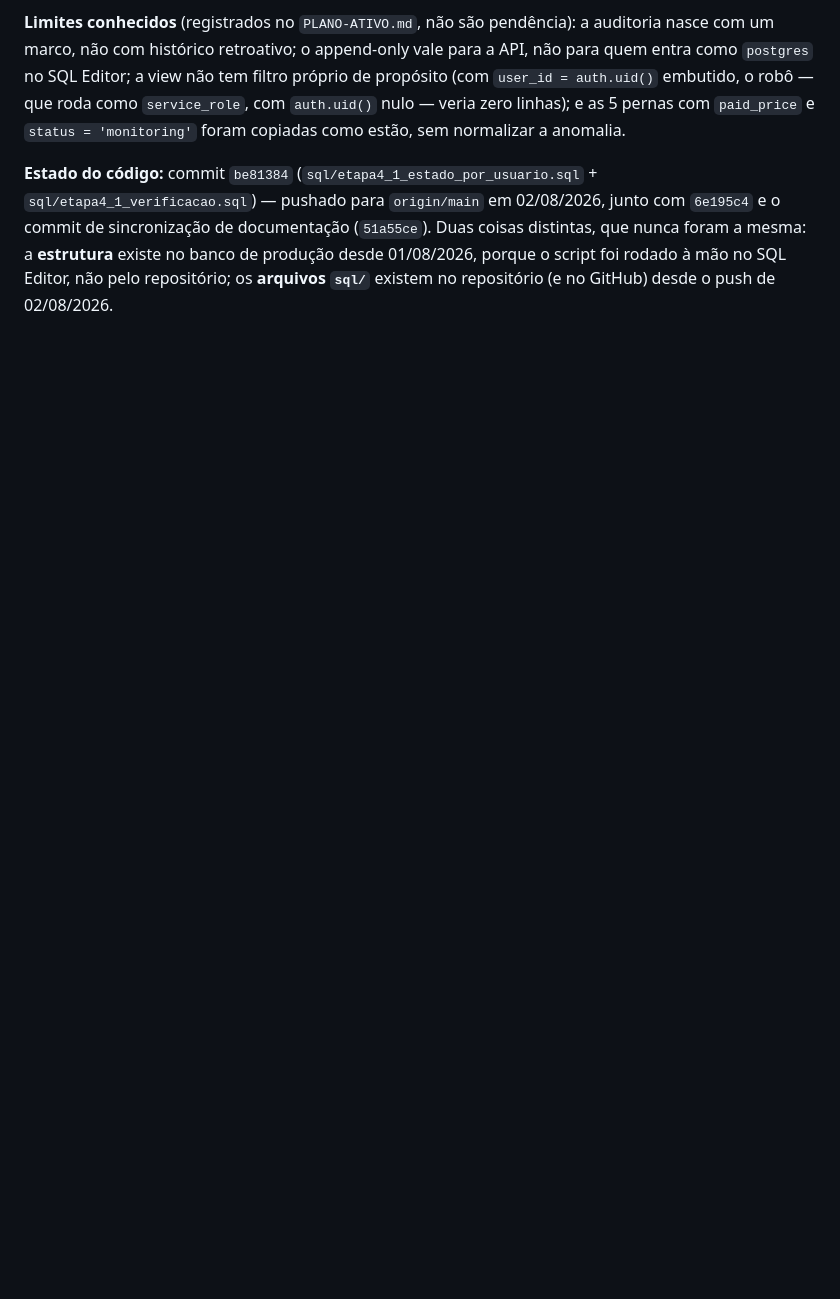
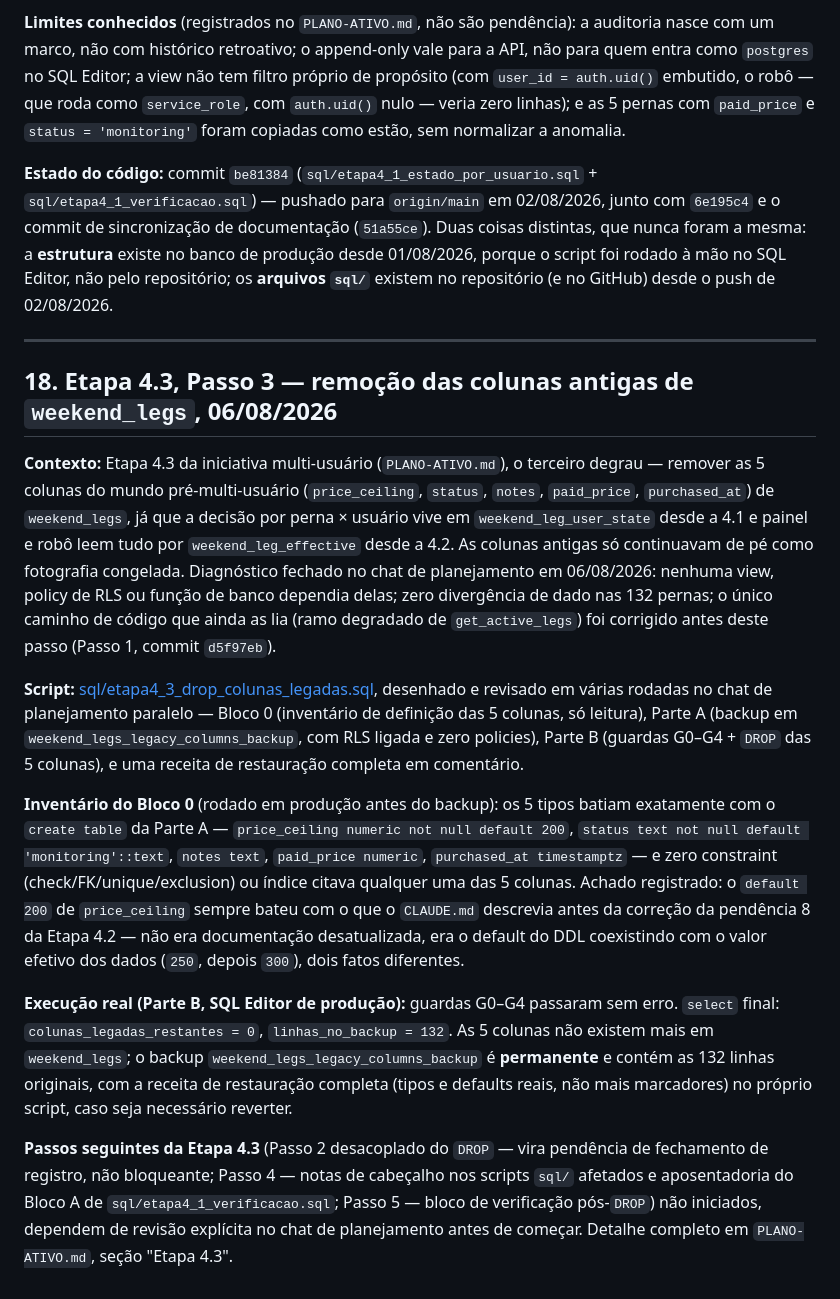
Before and after one commit to Eltoneap/flyiop, a Markdown page: HISTORICO.md, the part around the change. Drawn GitHub-style; blank space fills up the shorter version.

```diff
--- a/HISTORICO.md
+++ b/HISTORICO.md
@@ -290,3 +290,17 @@ Itens (a) e (b) do "Diagnóstico: caminho de alerta de perna" (`PLANO-ATIVO.md`,
 **Limites conhecidos** (registrados no `PLANO-ATIVO.md`, não são pendência): a auditoria nasce com um marco, não com histórico retroativo; o append-only vale para a API, não para quem entra como `postgres` no SQL Editor; a view não tem filtro próprio de propósito (com `user_id = auth.uid()` embutido, o robô — que roda como `service_role`, com `auth.uid()` nulo — veria zero linhas); e as 5 pernas com `paid_price` e `status = 'monitoring'` foram copiadas como estão, sem normalizar a anomalia.
 
 **Estado do código:** commit `be81384` (`sql/etapa4_1_estado_por_usuario.sql` + `sql/etapa4_1_verificacao.sql`) — pushado para `origin/main` em 02/08/2026, junto com `6e195c4` e o commit de sincronização de documentação (`51a55ce`). Duas coisas distintas, que nunca foram a mesma: a **estrutura** existe no banco de produção desde 01/08/2026, porque o script foi rodado à mão no SQL Editor, não pelo repositório; os **arquivos `sql/`** existem no repositório (e no GitHub) desde o push de 02/08/2026.
+
+---
+
+## 18. Etapa 4.3, Passo 3 — remoção das colunas antigas de `weekend_legs`, 06/08/2026
+
+**Contexto:** Etapa 4.3 da iniciativa multi-usuário (`PLANO-ATIVO.md`), o terceiro degrau — remover as 5 colunas do mundo pré-multi-usuário (`price_ceiling`, `status`, `notes`, `paid_price`, `purchased_at`) de `weekend_legs`, já que a decisão por perna × usuário vive em `weekend_leg_user_state` desde a 4.1 e painel e robô leem tudo por `weekend_leg_effective` desde a 4.2. As colunas antigas só continuavam de pé como fotografia congelada. Diagnóstico fechado no chat de planejamento em 06/08/2026: nenhuma view, policy de RLS ou função de banco dependia delas; zero divergência de dado nas 132 pernas; o único caminho de código que ainda as lia (ramo degradado de `get_active_legs`) foi corrigido antes deste passo (Passo 1, commit `d5f97eb`).
+
+**Script:** [sql/etapa4_3_drop_colunas_legadas.sql](sql/etapa4_3_drop_colunas_legadas.sql), desenhado e revisado em várias rodadas no chat de planejamento paralelo — Bloco 0 (inventário de definição das 5 colunas, só leitura), Parte A (backup em `weekend_legs_legacy_columns_backup`, com RLS ligada e zero policies), Parte B (guardas G0–G4 + `DROP` das 5 colunas), e uma receita de restauração completa em comentário.
+
+**Inventário do Bloco 0** (rodado em produção antes do backup): os 5 tipos batiam exatamente com o `create table` da Parte A — `price_ceiling numeric not null default 200`, `status text not null default 'monitoring'::text`, `notes text`, `paid_price numeric`, `purchased_at timestamptz` — e zero constraint (check/FK/unique/exclusion) ou índice citava qualquer uma das 5 colunas. Achado registrado: o `default 200` de `price_ceiling` sempre bateu com o que o `CLAUDE.md` descrevia antes da correção da pendência 8 da Etapa 4.2 — não era documentação desatualizada, era o default do DDL coexistindo com o valor efetivo dos dados (`250`, depois `300`), dois fatos diferentes.
+
+**Execução real (Parte B, SQL Editor de produção):** guardas G0–G4 passaram sem erro. `select` final: `colunas_legadas_restantes = 0`, `linhas_no_backup = 132`. As 5 colunas não existem mais em `weekend_legs`; o backup `weekend_legs_legacy_columns_backup` é **permanente** e contém as 132 linhas originais, com a receita de restauração completa (tipos e defaults reais, não mais marcadores) no próprio script, caso seja necessário reverter.
+
+**Passos seguintes da Etapa 4.3** (Passo 2 desacoplado do `DROP` — vira pendência de fechamento de registro, não bloqueante; Passo 4 — notas de cabeçalho nos scripts `sql/` afetados e aposentadoria do Bloco A de `sql/etapa4_1_verificacao.sql`; Passo 5 — bloco de verificação pós-`DROP`) não iniciados, dependem de revisão explícita no chat de planejamento antes de começar. Detalhe completo em `PLANO-ATIVO.md`, seção "Etapa 4.3".
```
Also changed, not shown: PLANO-ATIVO.md (+27 -8 lines), STATE.md (+20 -4 lines).
